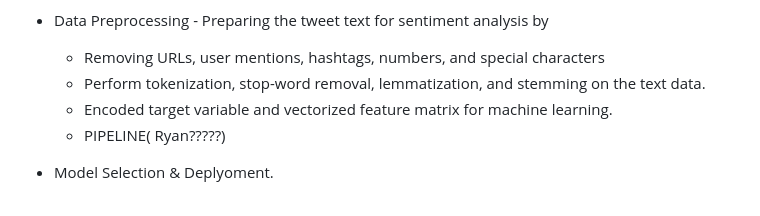
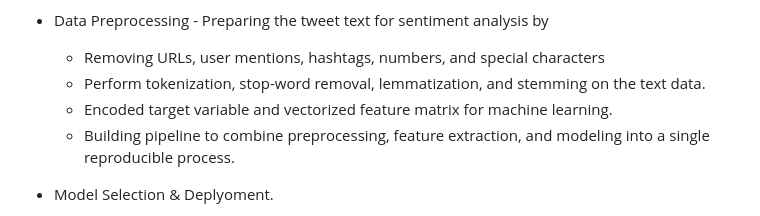
Before and after one commit to Hafsa-mohamed-Ad3n/Sentimental-Analysis-of-Tweets, a Markdown page: README.md, the part around the change. GitHub-like rendering.

Commit message:
ds-cosmetic changes

```diff
--- a/README.md
+++ b/README.md
@@ -32,7 +32,7 @@ We used [Notion](https://www.notion.so/Tweet-Sentiment-Analysis-25fdb8fbd6cf801b
      - Removing URLs, user mentions, hashtags, numbers, and special characters
      - Perform tokenization, stop-word removal, lemmatization, and stemming on the text data.
      - Encoded target variable and vectorized feature matrix for machine learning.
-     - PIPELINE( Ryan?????)
+     - Building pipeline to combine preprocessing, feature extraction, and modeling into a single reproducible process.
 
 - Model Selection & Deplyoment.
      - Build an Natural Language Processing (NLP) model to analyze Twitter sentiment about Apple and Google products.
```
